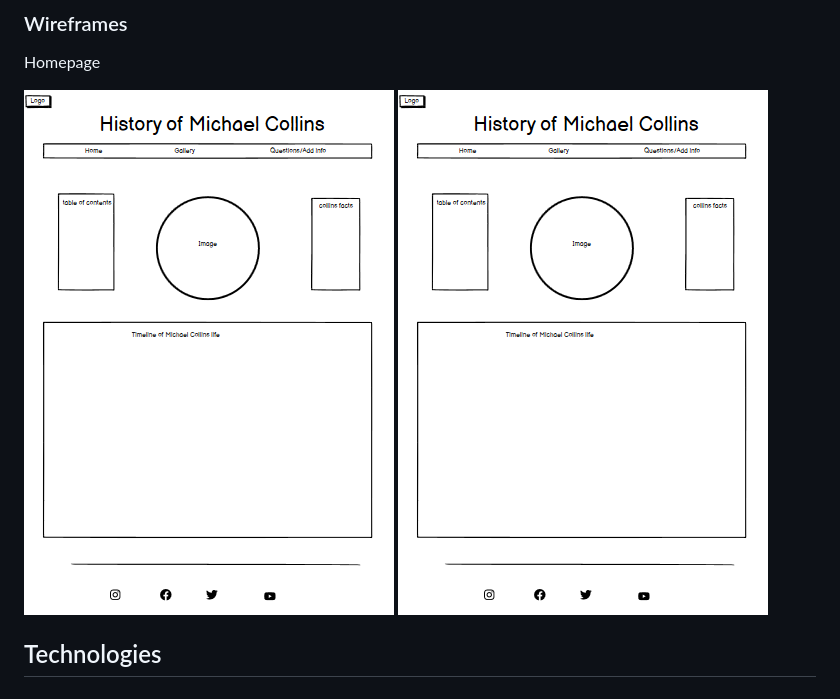
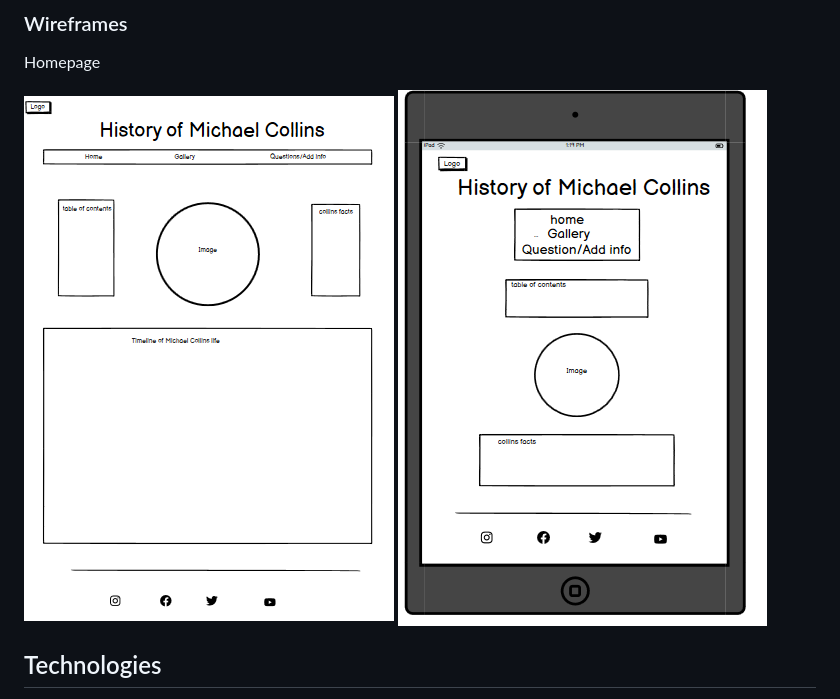
Before and after one commit to jamie33o/history-of-michael-collins, a Markdown page: README.md, the part around the change printed below. Drawn GitHub-style.

```diff
--- a/README.md
+++ b/README.md
@@ -101,7 +101,7 @@ In this section we go over the features of the website, and show examples of the
 Homepage
 
 ![wireframe design for large screen](docs/readme_images/wireframe-laptop.png)
-![wireframe design for large screen](docs/readme_images/wireframe-laptop.png)
+![wireframe design for large screen](docs/readme_images/wireframe-tablet-home.png)
 
 ## Technologies
 
```
Also changed, not shown: other parts of README.md (+5 -5 lines).
